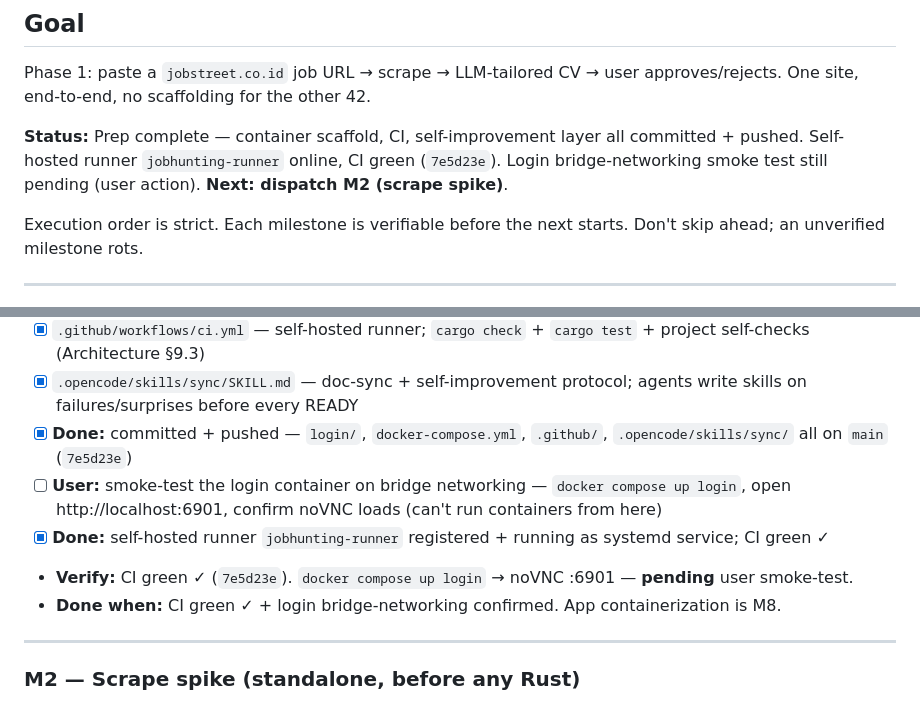
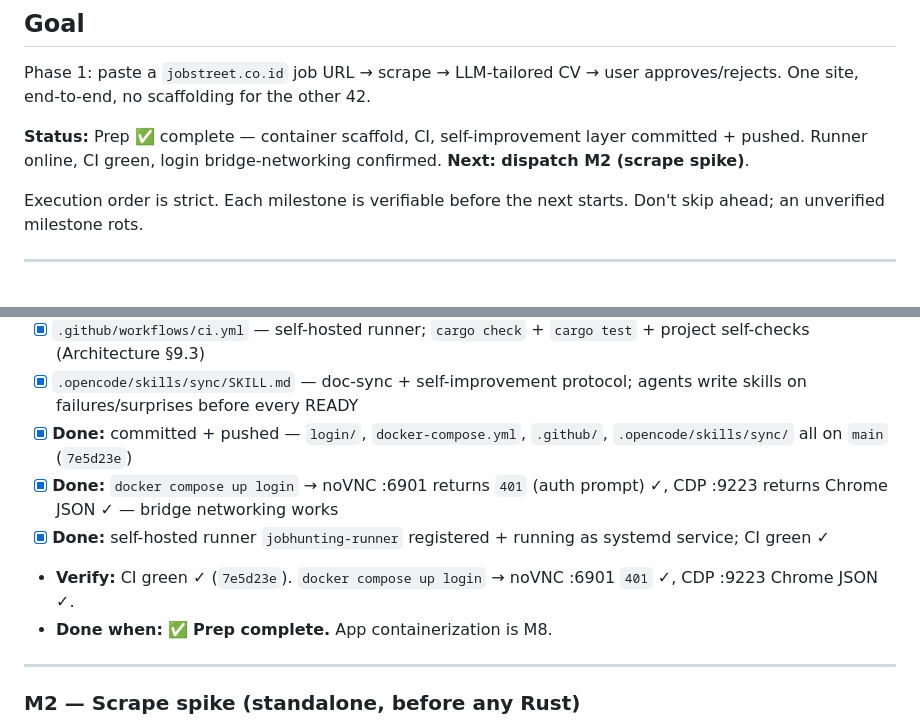
Before and after one commit to towgenik/JobHunting, a Markdown page: PLANS.md, 2 parts joined by grey strips. Rendered like a GitHub page.

Commit message:
PLANS: Prep ✅ — bridge networking confirmed, all items done

```diff
--- a/PLANS.md
+++ b/PLANS.md
@@ -4,7 +4,7 @@
 
 Phase 1: paste a `jobstreet.co.id` job URL → scrape → LLM-tailored CV → user approves/rejects. One site, end-to-end, no scaffolding for the other 42.
 
-**Status:** Prep complete — container scaffold, CI, self-improvement layer all committed + pushed. Self-hosted runner `jobhunting-runner` online, CI green (`7e5d23e`). Login bridge-networking smoke test still pending (user action). **Next: dispatch M2 (scrape spike)**.
+**Status:** Prep ✅ complete — container scaffold, CI, self-improvement layer committed + pushed. Runner online, CI green, login bridge-networking confirmed. **Next: dispatch M2 (scrape spike)**.
 
 Execution order is strict. Each milestone is verifiable before the next starts. Don't skip ahead; an unverified milestone rots.
 
@@ -80,10 +80,10 @@ Foundation so M2–M7 can cook and the result deploys anywhere. Direct edits in
 - [x] `.github/workflows/ci.yml` — self-hosted runner; `cargo check` + `cargo test` + project self-checks (Architecture §9.3)
 - [x] `.opencode/skills/sync/SKILL.md` — doc-sync + self-improvement protocol; agents write skills on failures/surprises before every READY
 - [x] **Done:** committed + pushed — `login/`, `docker-compose.yml`, `.github/`, `.opencode/skills/sync/` all on `main` (`7e5d23e`)
-- [ ] **User:** smoke-test the login container on bridge networking — `docker compose up login`, open http://localhost:6901, confirm noVNC loads (can't run containers from here)
+- [x] **Done:** `docker compose up login` → noVNC :6901 returns `401` (auth prompt) ✓, CDP :9223 returns Chrome JSON ✓ — bridge networking works
 - [x] **Done:** self-hosted runner `jobhunting-runner` registered + running as systemd service; CI green ✓
-- **Verify:** CI green ✓ (`7e5d23e`). `docker compose up login` → noVNC :6901 — **pending** user smoke-test.
-- **Done when:** CI green ✓ + login bridge-networking confirmed. App containerization is M8.
+- **Verify:** CI green ✓ (`7e5d23e`). `docker compose up login` → noVNC :6901 `401` ✓, CDP :9223 Chrome JSON ✓.
+- **Done when:** ✅ **Prep complete.** App containerization is M8.
 
 ---
 
```
